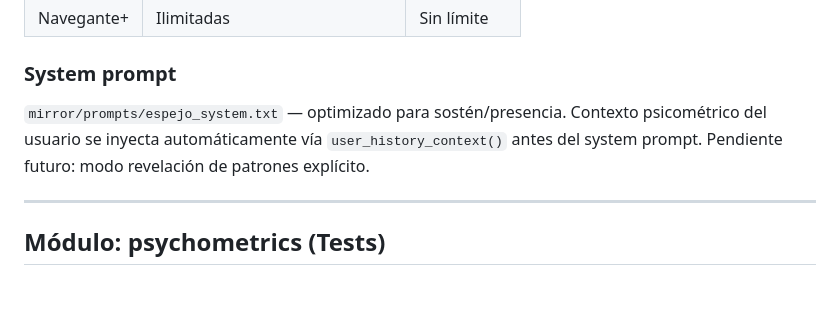
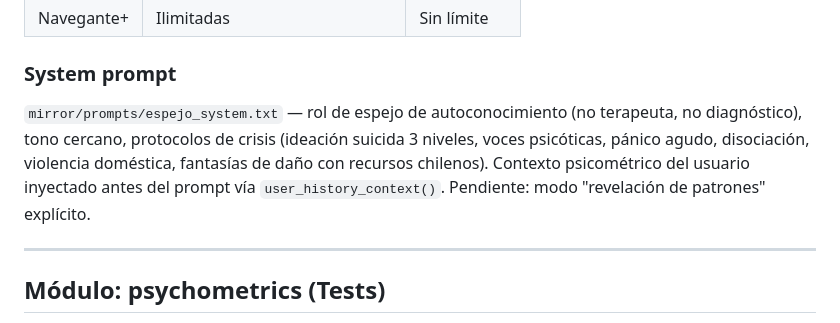
Before and after one commit to jeria88/app-endonautas, a Markdown page: README.md, the part around the change. GitHub-like rendering; blank space fills up the shorter version.

Commit message:
docs: corregir descripción del system prompt del Espejo — ya tiene protocolos de crisis completos
Co-Authored-By: Claude Sonnet 4.6 <noreply@anthropic.com>

```diff
--- a/README.md
+++ b/README.md
@@ -452,7 +452,7 @@ Modo terapeuta para sesiones de orientación integrativa.
 | Navegante+ | Ilimitadas | Sin límite |
 
 ### System prompt
-`mirror/prompts/espejo_system.txt` — optimizado para sostén/presencia. Contexto psicométrico del usuario se inyecta automáticamente vía `user_history_context()` antes del system prompt. Pendiente futuro: modo revelación de patrones explícito.
+`mirror/prompts/espejo_system.txt` — rol de espejo de autoconocimiento (no terapeuta, no diagnóstico), tono cercano, protocolos de crisis (ideación suicida 3 niveles, voces psicóticas, pánico agudo, disociación, violencia doméstica, fantasías de daño con recursos chilenos). Contexto psicométrico del usuario inyectado antes del prompt vía `user_history_context()`. Pendiente: modo "revelación de patrones" explícito.
 
 ---
 
```
Also changed, not shown: CLAUDE.md (+1 -1 lines).
